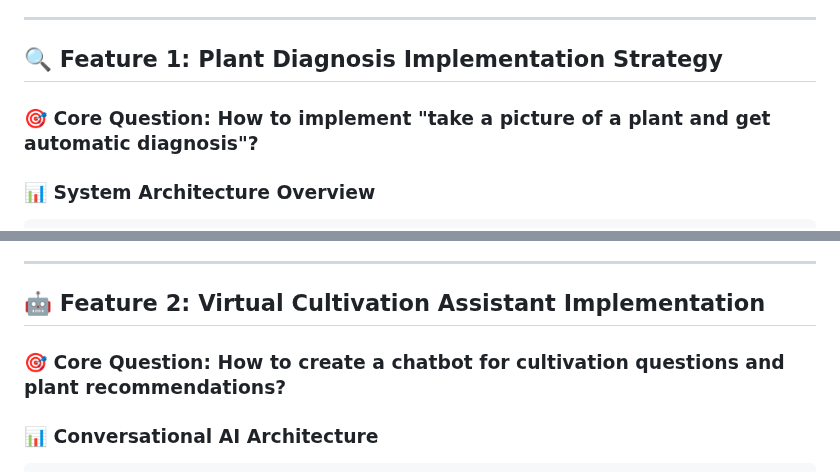
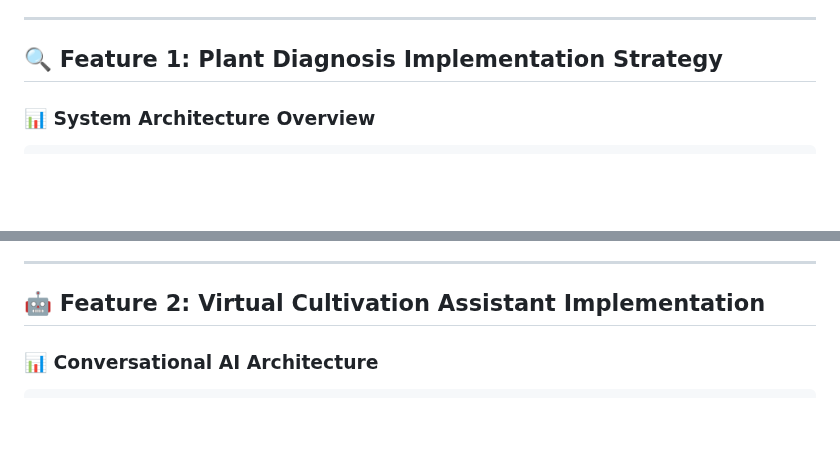
Before and after one commit to Gerome-Elassaad/plant-features, a Markdown page: documentation/full-overview.md, 2 parts joined by grey strips. Drawn GitHub-style; blank space fills up the shorter version.

```diff
--- a/documentation/full-overview.md
+++ b/documentation/full-overview.md
@@ -7,8 +10,6 @@ This document provides comprehensive technical implementation strategies for Arc
 ---
 
 ## 🔍 Feature 1: Plant Diagnosis Implementation Strategy
-
-### 🎯 Core Question: How to implement "take a picture of a plant and get automatic diagnosis"?
 
 ### 📊 System Architecture Overview
 
@@ -131,8 +132,6 @@ This document provides comprehensive technical implementation strategies for Arc
 ---
 
 ## 🤖 Feature 2: Virtual Cultivation Assistant Implementation
-
-### 🎯 Core Question: How to create a chatbot for cultivation questions and plant recommendations?
 
 ### 📊 Conversational AI Architecture
 
```
Also changed, not shown: other parts of documentation/full-overview.md (+4 -1 lines).
